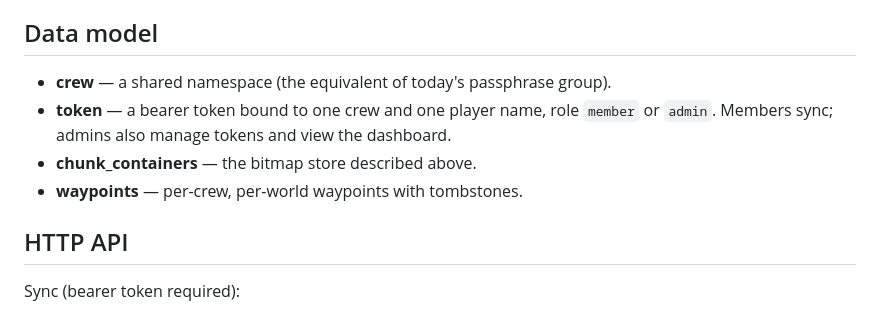
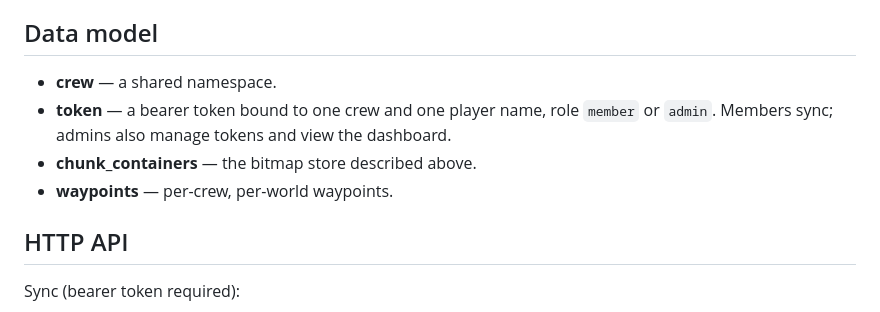
Before and after one commit to Altidias/cartobase, a Markdown page: README.md, the part around the change. Drawn GitHub-style.

Commit message:
Simplify data model descriptions in README
Removed redundant explanations for 'crew' and 'waypoints' in the data model section.

```diff
--- a/README.md
+++ b/README.md
@@ -27,12 +27,12 @@ by a per-player bearer token (Will add encryption in the future)
 
 ## Data model
 
-- **crew** — a shared namespace (the equivalent of today's passphrase group).
+- **crew** — a shared namespace.
 - **token** — a bearer token bound to one crew and one player name, role
   `member` or `admin`. Members sync; admins also manage tokens and view the
   dashboard.
 - **chunk_containers** — the bitmap store described above.
-- **waypoints** — per-crew, per-world waypoints with tombstones.
+- **waypoints** — per-crew, per-world waypoints.
 
 ## HTTP API
 
```
